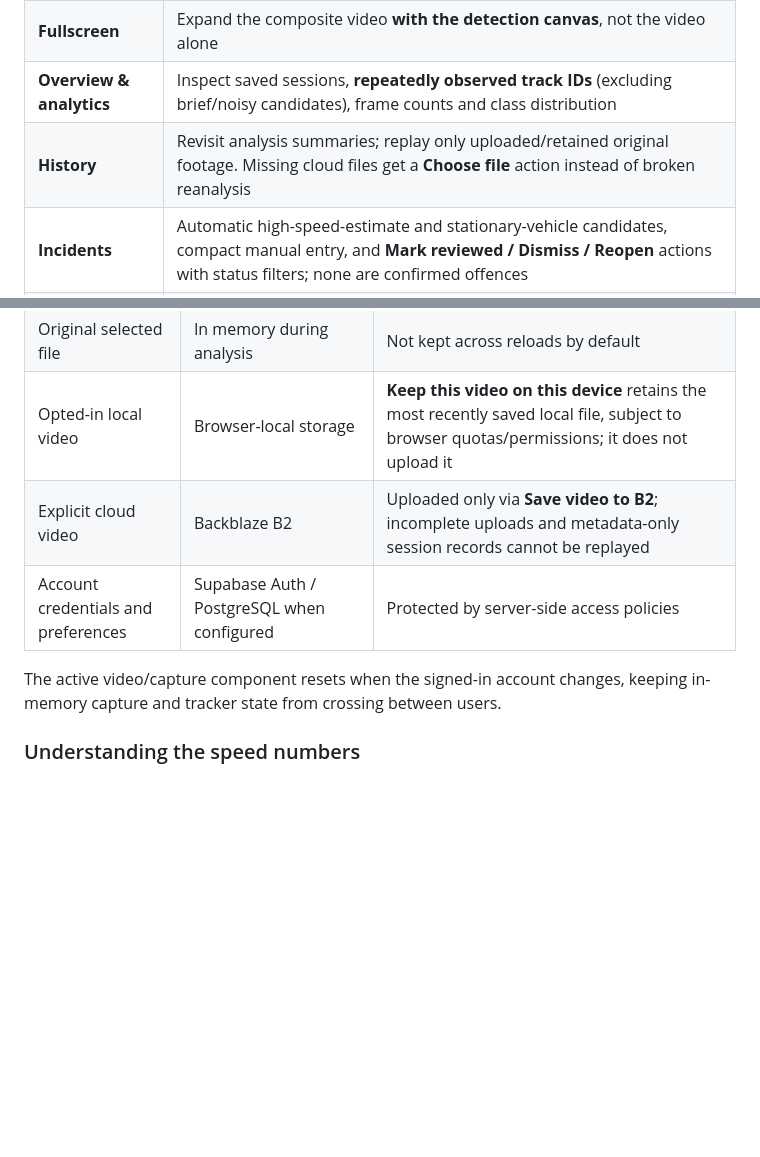
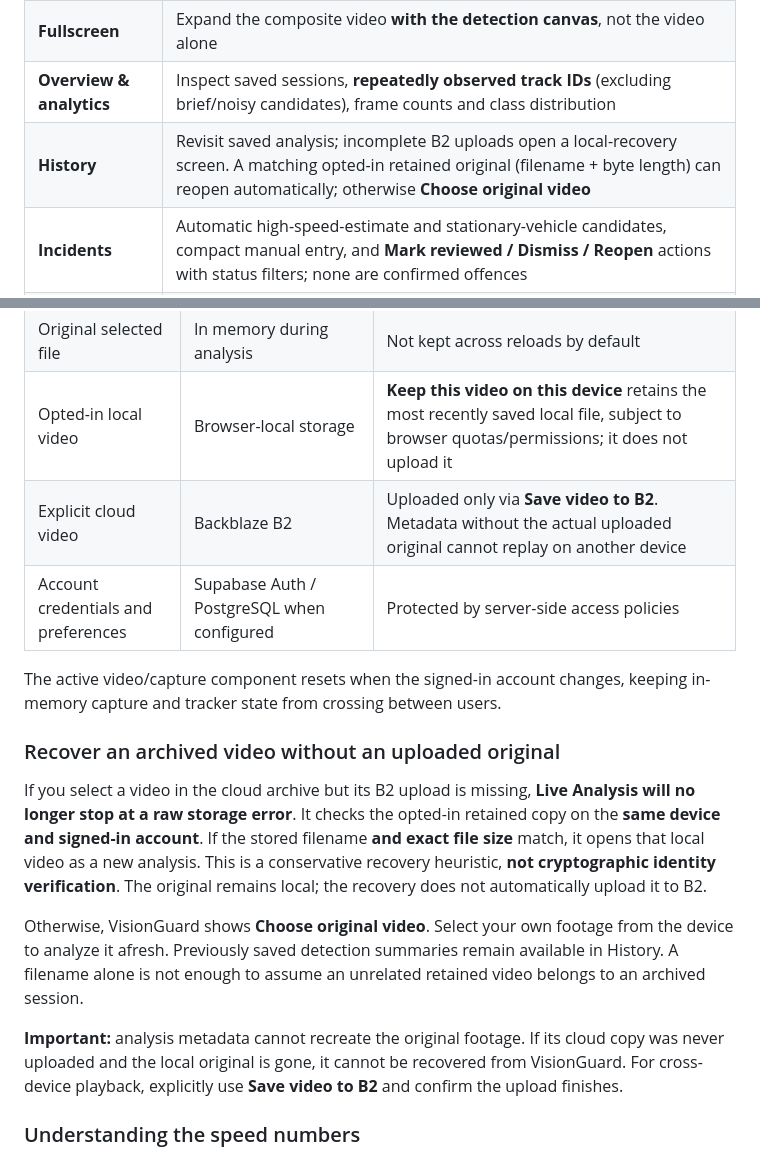
Before and after one commit to Syed-Nazeer-07/VisionGuard, a Markdown page: README.md, 2 parts joined by grey strips. Drawn GitHub-style; blank space fills up the shorter version.

Commit message:
docs(history): explain local-original recovery and B2 upload requirements

```diff
--- a/README.md
+++ b/README.md
@@ -39,7 +39,7 @@ VisionGuard runs **YOLO11s object detection in your browser** using ONNX Runtime
 | **Speed estimates** | See clearly marked **uncalibrated optical speed proxies** (km/h*), not measured road speeds; unavailable readings display **—** |
 | **Fullscreen** | Expand the composite video **with the detection canvas**, not the video alone |
 | **Overview & analytics** | Inspect saved sessions, **repeatedly observed track IDs** (excluding brief/noisy candidates), frame counts and class distribution |
-| **History** | Revisit analysis summaries; replay only uploaded/retained original footage. Missing cloud files get a **Choose file** action instead of broken reanalysis |
+| **History** | Revisit saved analysis; incomplete B2 uploads open a local-recovery screen. A matching opted-in retained original (filename + byte length) can reopen automatically; otherwise **Choose original video** |
 | **Incidents** | Automatic high-speed-estimate and stationary-vehicle candidates, compact manual entry, and **Mark reviewed / Dismiss / Reopen** actions with status filters; none are confirmed offences |
 | **Reports** | Export session/vehicle data as PDF or CSV, and incident-review records as CSV; **pending, reviewed and dismissed** flags retain their status |
 | **Accounts & settings** | Email/password access, configurable Google sign-in, user-specific start pages and account settings |
@@ -151,10 +151,30 @@ Review or commit any local modifications before pulling if Git reports a conflic
 | Vehicle tracks, session totals, review flags | Per-account browser IndexedDB; optional Supabase PostgreSQL sync | Local-first. Cloud writes verify server acknowledgments, retry bounded conflicting revisions and preserve merged local history if sync remains unavailable |
 | Original selected file | In memory during analysis | Not kept across reloads by default |
 | Opted-in local video | Browser-local storage | **Keep this video on this device** retains the most recently saved local file, subject to browser quotas/permissions; it does not upload it |
-| Explicit cloud video | Backblaze B2 | Uploaded only via **Save video to B2**; incomplete uploads and metadata-only session records cannot be replayed |
+| Explicit cloud video | Backblaze B2 | Uploaded only via **Save video to B2**. Metadata without the actual uploaded original cannot replay on another device |
 | Account credentials and preferences | Supabase Auth / PostgreSQL when configured | Protected by server-side access policies |
 
 The active video/capture component resets when the signed-in account changes, keeping in-memory capture and tracker state from crossing between users.
+
+### Recover an archived video without an uploaded original
+
+If you select a video in the cloud archive but its B2 upload is missing,
+**Live Analysis will no longer stop at a raw storage error**. It checks
+the opted-in retained copy on the **same device and signed-in account**.
+If the stored filename **and exact file size** match, it opens that local
+video as a new analysis. This is a conservative recovery heuristic, **not
+cryptographic identity verification**. The original remains local; the
+recovery does not automatically upload it to B2.
+
+Otherwise, VisionGuard shows **Choose original video**. Select your own
+footage from the device to analyze it afresh. Previously saved detection
+summaries remain available in History. A filename alone is not enough to
+assume an unrelated retained video belongs to an archived session.
+
+**Important:** analysis metadata cannot recreate the original footage.
+If its cloud copy was never uploaded and the local original is gone, it
+cannot be recovered from VisionGuard. For cross-device playback, explicitly
+use **Save video to B2** and confirm the upload finishes.
 
 ### Understanding the speed numbers
 
```
Also changed, not shown: docs/RELEASE_CHECKLIST.md (+3 -1 lines).
